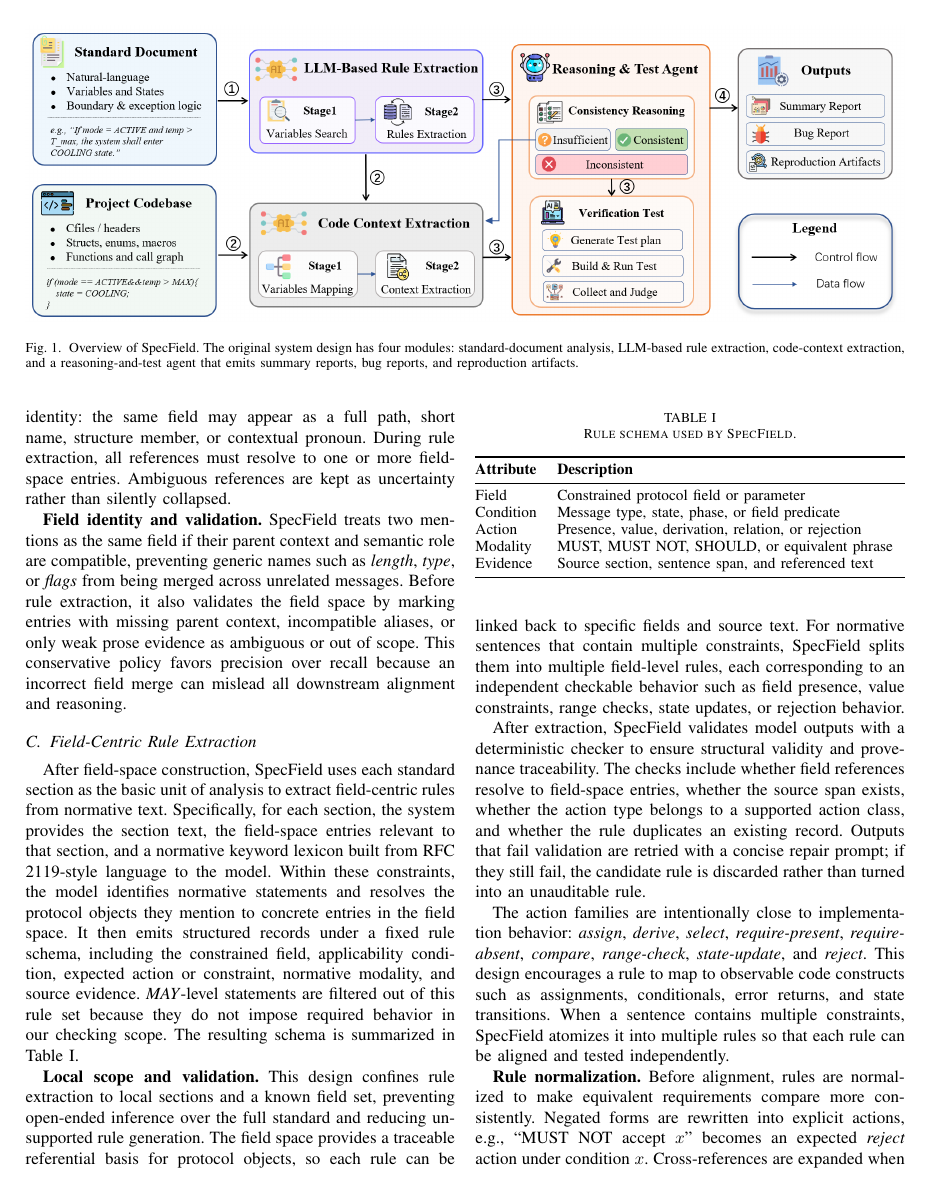
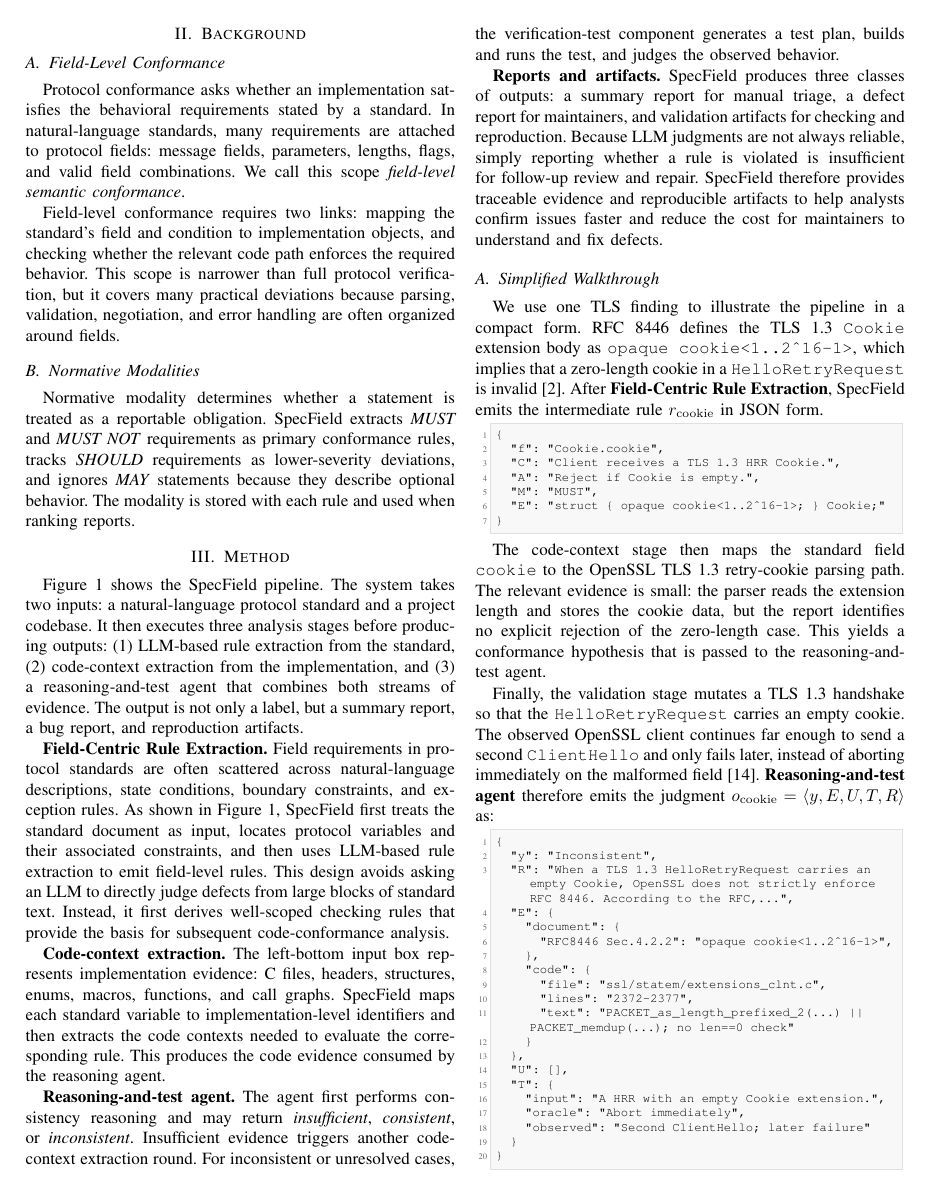
Before and after one commit to LiD0209/SpecFieldPaper, a LaTeX paper (IEEE-conference-template-062824/IEEE-conference-template-062824.tex, which reads sections/3Overview.tex): page 3 of 13 before the commit and page 2 of 13 after it. Compiled offline with pdfLaTeX; a missing font is replaced by an installed copy or a similar font; a LaTeX package or settings file that is missing is left out.

Commit message:
加入例子到第三章

```diff
--- a/IEEE-conference-template-062824/IEEE-conference-template-062824.tex
+++ b/IEEE-conference-template-062824/IEEE-conference-template-062824.tex
@@ -10,6 +10,7 @@
 \usepackage{graphicx}
 \usepackage{textcomp}
 \usepackage{xcolor}
+\usepackage{listings}
 \usepackage{array}
 \usepackage{tabularx}
 \usepackage{booktabs}
--- a/sections/3Overview.tex
+++ b/sections/3Overview.tex
@@ -19,6 +19,12 @@ implementation, and (3) a reasoning-and-test agent that combines both streams of
 evidence. The output is not only a label, but a summary report, a bug report,
 and reproduction artifacts.
 
-\textbf{Standard-document analysis.}
+\textbf{Field-Centric Rule Extraction.}
 Field requirements in protocol standards are often scattered across
 natural-language descriptions, state conditions, boundary constraints, and
+exception rules. As shown in Figure~\ref{fig:overview}, \tool{} first treats the
+standard document as input, locates protocol variables and their associated
+constraints, and then uses LLM-based rule extraction to emit field-level rules.
+This design avoids asking an LLM to directly judge defects from large blocks of
+standard text. Instead, it first derives well-scoped checking rules that provide
+the basis for subsequent code-conformance analysis.
@@ -50,3 +51,54 @@ whether a rule is violated is insufficient for follow-up review and repair.
 \tool{} therefore provides traceable evidence and reproducible artifacts to help
 analysts confirm issues faster and reduce the cost for maintainers to
 understand and fix defects.
+
+\subsection{Simplified Walkthrough}
+\label{sec:simplified-walkthrough}
+
+We use one TLS finding to illustrate the pipeline in a compact form. RFC
+8446 defines the TLS 1.3 \texttt{Cookie} extension body as
+\texttt{opaque cookie<1..2\^{}16-1>}, which implies that a zero-length cookie in
+a \texttt{HelloRetryRequest} is invalid~\cite{rfc8446}. After
+\textbf{Field-Centric Rule Extraction}, \tool{} emits the intermediate
+rule $r_{\mathrm{cookie}}$ in JSON form.
+\begin{lstlisting}[style=jsonsnippet]
+{
+  "f": "Cookie.cookie",
+  "C": "Client receives a TLS 1.3 HRR Cookie.",
+  "A": "Reject if Cookie is empty.",
+  "M": "MUST",
+  "E": "struct { opaque cookie<1..2^16-1>; } Cookie;"
+}
+\end{lstlisting}
+
+The code-context stage then maps the standard field \texttt{cookie} to the
+OpenSSL TLS 1.3 retry-cookie parsing path. The relevant evidence is small: the
+parser reads the extension length and stores the cookie data, but the report
+identifies no explicit rejection of the zero-length case. This yields a
+conformance hypothesis that is passed to the reasoning-and-test agent.
+
+Finally, the validation stage mutates a TLS 1.3 handshake so that the
+\texttt{HelloRetryRequest} carries an empty cookie. The observed OpenSSL client
+continues far enough to send a second \texttt{ClientHello} and only fails later,
+instead of aborting immediately on the malformed field~\cite{opensslissue30868}.
+\textbf{Reasoning-and-test agent} therefore emits the judgment
+$o_{\mathrm{cookie}}=\langle y,E,U,T,R\rangle$ as:
+\begin{lstlisting}[style=jsonsnippet]
+{
+  "y": "Inconsistent",
+  "R": "When a TLS 1.3 HelloRetryRequest carries an empty Cookie, OpenSSL does not strictly enforce RFC 8446. According to the RFC,...",
+  "E": {
+    "document": {
+      "RFC8446 Sec.4.2.2": "opaque cookie<1..2^16-1>",
+    },
+    "code": {
+      "file": "ssl/statem/extensions_clnt.c",
+      "lines": "2372-2377",
+      "text": "PACKET_as_length_prefixed_2(...) || PACKET_memdup(...); no len==0 check"
+    }
+  },
+  "U": [],
+  "T": {
+    "input": "A HRR with an empty Cookie extension.",
+    "oracle": "Abort immediately",
+    "observed": "Second ClientHello; later failure"
```
Also changed, not shown: references/references.bib (+7 -0 lines), IEEE-conference-template-062824/IEEE-conference-template-062824.pdf, IEEE-conference-template-062824/IEEE-conference-template-062824.tex (26 more changed lines), sections/3Overview.tex (10 more changed lines).
